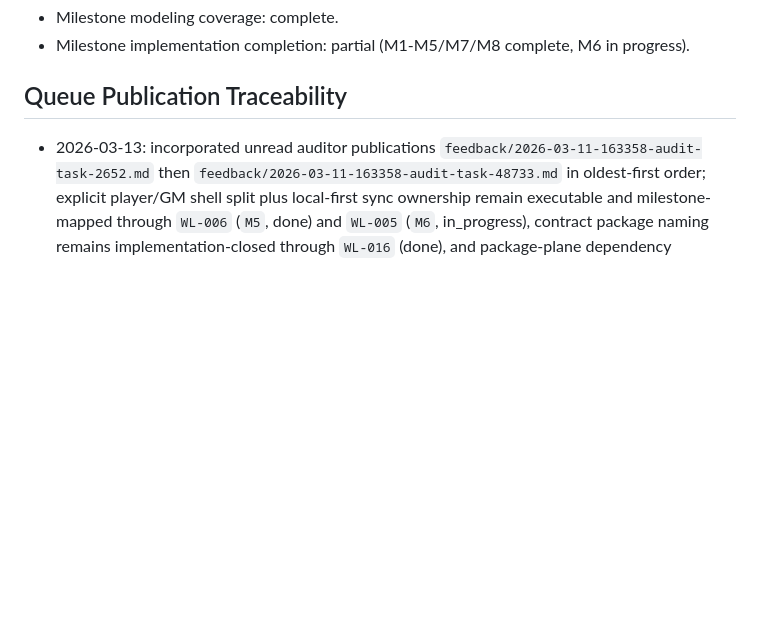
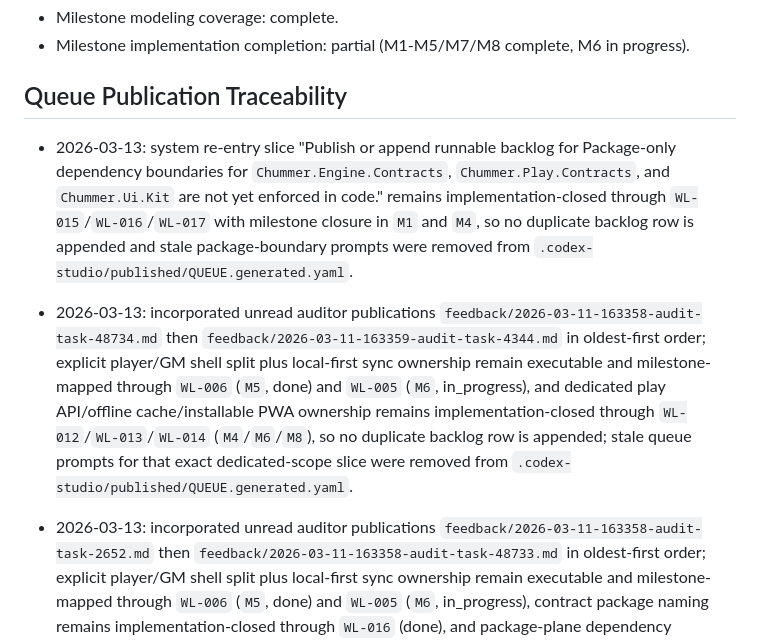
Before and after one commit to ArchonMegalon/chummer6-mobile, a Markdown page: WORKLIST.md, the part around the change. GitHub-like rendering; blank space fills up the shorter version.

Commit message:
fleet(mobile): Publish or append runnable backlog for Package-only dependency boundari…

```diff
--- a/WORKLIST.md
+++ b/WORKLIST.md
@@ -51,6 +51,8 @@ Milestone coverage completeness:
 
 ## Queue Publication Traceability
 
+- 2026-03-13: system re-entry slice "Publish or append runnable backlog for Package-only dependency boundaries for `Chummer.Engine.Contracts`, `Chummer.Play.Contracts`, and `Chummer.Ui.Kit` are not yet enforced in code." remains implementation-closed through `WL-015`/`WL-016`/`WL-017` with milestone closure in `M1` and `M4`, so no duplicate backlog row is appended and stale package-boundary prompts were removed from `.codex-studio/published/QUEUE.generated.yaml`.
+- 2026-03-13: incorporated unread auditor publications `feedback/2026-03-11-163358-audit-task-48734.md` then `feedback/2026-03-11-163359-audit-task-4344.md` in oldest-first order; explicit player/GM shell split plus local-first sync ownership remain executable and milestone-mapped through `WL-006` (`M5`, done) and `WL-005` (`M6`, in_progress), and dedicated play API/offline cache/installable PWA ownership remains implementation-closed through `WL-012`/`WL-013`/`WL-014` (`M4`/`M6`/`M8`), so no duplicate backlog row is appended; stale queue prompts for that exact dedicated-scope slice were removed from `.codex-studio/published/QUEUE.generated.yaml`.
 - 2026-03-13: incorporated unread auditor publications `feedback/2026-03-11-163358-audit-task-2652.md` then `feedback/2026-03-11-163358-audit-task-48733.md` in oldest-first order; explicit player/GM shell split plus local-first sync ownership remain executable and milestone-mapped through `WL-006` (`M5`, done) and `WL-005` (`M6`, in_progress), contract package naming remains implementation-closed through `WL-016` (done), and package-plane dependency readiness for future `Chummer.Play.Contracts`/`Chummer.Ui.Kit` remains implementation-closed through `WL-017` (`M4`, done), so no duplicate backlog row is appended.
 - 2026-03-11: advanced `WL-005` local-first runtime seam hardening by refreshing runtime-bundle `LastValidatedAtUtc` on cache reads in `BrowserSessionOfflineCacheService`, ensuring quota eviction reflects active replay/resume usage; regression coverage now includes read-touch eviction behavior in `src/Chummer.Play.RegressionChecks/Program.cs`.
 - 2026-03-11: advanced `WL-005` local-first runtime seam hardening by pruning unparseable browser-storage key residue during event-log/checkpoint/runtime-bundle reads and runtime-bundle quota accounting (`BrowserSessionEventLogStore`, `BrowserSessionOfflineCacheService`), with new regression coverage for unparseable key cleanup and quota integrity under malformed runtime-bundle key pressure in `src/Chummer.Play.RegressionChecks/Program.cs`; no duplicate queue/worklist row is appended.
```
